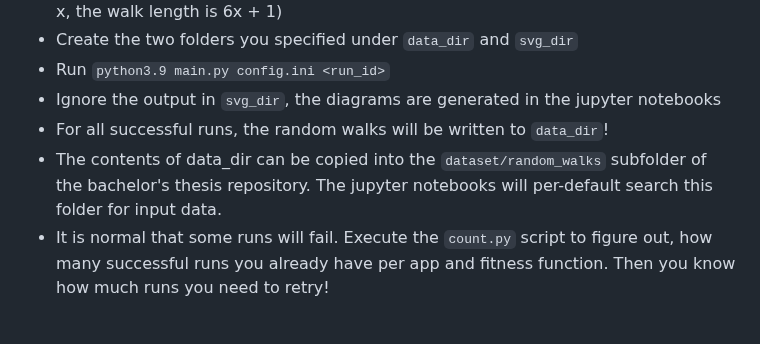
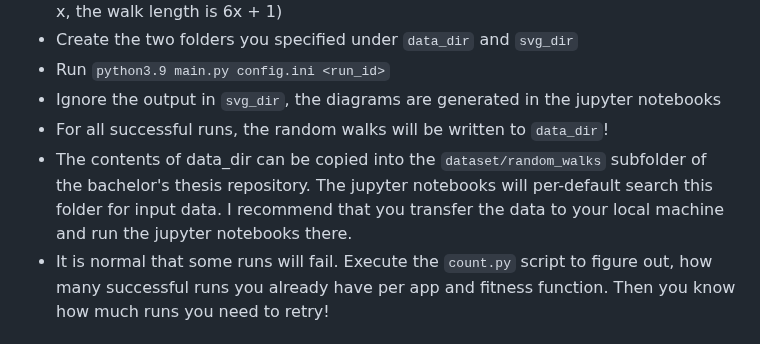
Before and after one commit to sebastian-vogt-cs/bachelors-thesis, a Markdown page: README.md, the part around the change. GitHub-like rendering.

```diff
--- a/README.md
+++ b/README.md
@@ -56,7 +56,7 @@ The explanation for the reproduction assumes no MATE environment is currently se
 * Run `python3.9 main.py config.ini <run_id>`
 * Ignore the output in `svg_dir`, the diagrams are generated in the jupyter notebooks
 * For all successful runs, the random walks will be written to `data_dir`!
-* The contents of data_dir can be copied into the `dataset/random_walks` subfolder of the bachelor's thesis repository. The jupyter notebooks will per-default search this folder for input data.
+* The contents of data_dir can be copied into the `dataset/random_walks` subfolder of the bachelor's thesis repository. The jupyter notebooks will per-default search this folder for input data. I recommend that you transfer the data to your local machine and run the jupyter notebooks there.
 * It is normal that some runs will fail. Execute the `count.py` script to figure out, how many successful runs you already have per app and fitness function. Then you know how much runs you need to retry!
 
 ## Reproduction of the MIO Runs on the Cluster
```
